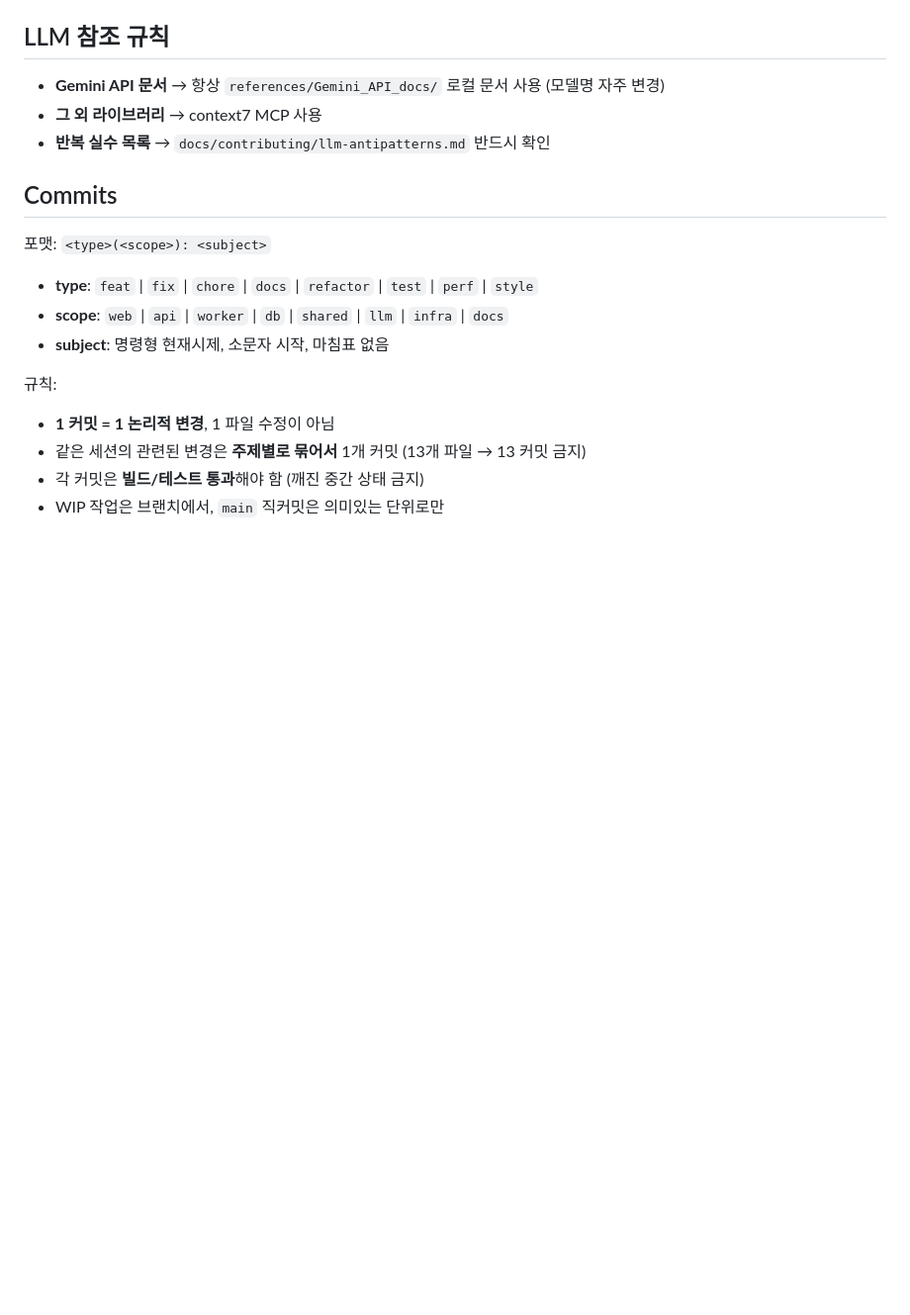
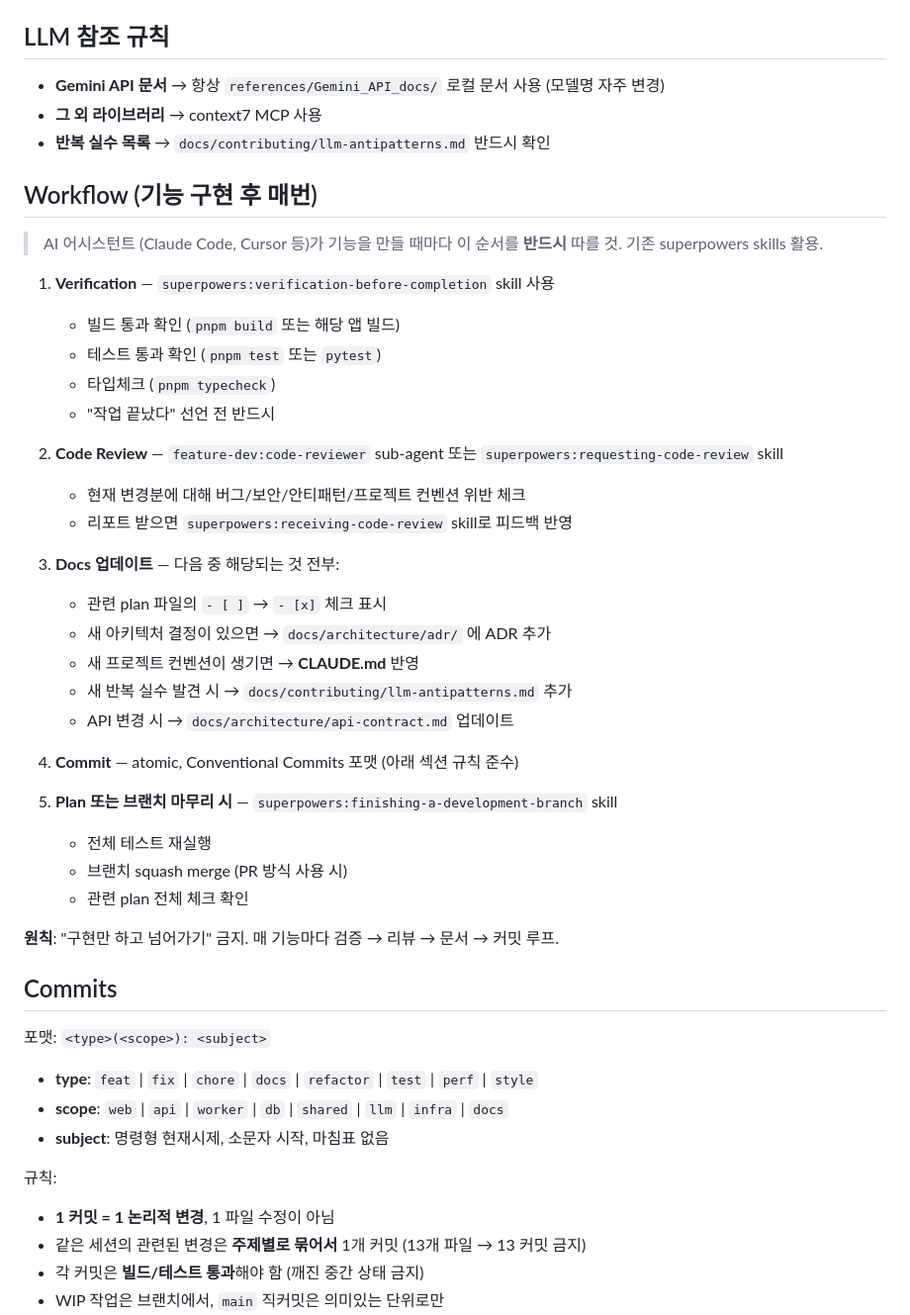
Before and after one commit to Sungblab/opencairn-monorepo, a Markdown page: CLAUDE.md, the part around the change. Shown at 99% size. Drawn GitHub-style; blank space fills up the shorter version.

Commit message:
docs: add post-feature workflow section to CLAUDE.md
Define mandatory 5-step loop after every feature implementation:
verification → code review → docs update → commit → branch wrap-up.
Leverages existing superpowers skills (verification-before-completion,
requesting-code-review, receiving-code-review, finishing-a-development-
branch) and feature-dev:code-reviewer sub-agent instead of reinventing
the workflow inline.

Docs update step covers: plan checkbox ticks, ADR for architecture
decisions, CLAUDE.md for new conventions, llm-antipatterns.md for
recurring AI mistakes, api-contract.md for API changes.

Co-Authored-By: Claude Opus 4.6 (1M context) <noreply@anthropic.com>

```diff
--- a/CLAUDE.md
+++ b/CLAUDE.md
@@ -30,6 +30,36 @@ packages/shared — Zod schemas.
 - **Gemini API 문서** → 항상 `references/Gemini_API_docs/` 로컬 문서 사용 (모델명 자주 변경)
 - **그 외 라이브러리** → context7 MCP 사용
 - **반복 실수 목록** → `docs/contributing/llm-antipatterns.md` 반드시 확인
+
+## Workflow (기능 구현 후 매번)
+
+> AI 어시스턴트 (Claude Code, Cursor 등)가 기능을 만들 때마다 이 순서를 **반드시** 따를 것. 기존 superpowers skills 활용.
+
+1. **Verification** — `superpowers:verification-before-completion` skill 사용
+   - 빌드 통과 확인 (`pnpm build` 또는 해당 앱 빌드)
+   - 테스트 통과 확인 (`pnpm test` 또는 `pytest`)
+   - 타입체크 (`pnpm typecheck`)
+   - "작업 끝났다" 선언 전 반드시
+
+2. **Code Review** — `feature-dev:code-reviewer` sub-agent 또는 `superpowers:requesting-code-review` skill
+   - 현재 변경분에 대해 버그/보안/안티패턴/프로젝트 컨벤션 위반 체크
+   - 리포트 받으면 `superpowers:receiving-code-review` skill로 피드백 반영
+
+3. **Docs 업데이트** — 다음 중 해당되는 것 전부:
+   - 관련 plan 파일의 `- [ ]` → `- [x]` 체크 표시
+   - 새 아키텍처 결정이 있으면 → `docs/architecture/adr/` 에 ADR 추가
+   - 새 프로젝트 컨벤션이 생기면 → **CLAUDE.md** 반영
+   - 새 반복 실수 발견 시 → `docs/contributing/llm-antipatterns.md` 추가
+   - API 변경 시 → `docs/architecture/api-contract.md` 업데이트
+
+4. **Commit** — atomic, Conventional Commits 포맷 (아래 섹션 규칙 준수)
+
+5. **Plan 또는 브랜치 마무리 시** — `superpowers:finishing-a-development-branch` skill
+   - 전체 테스트 재실행
+   - 브랜치 squash merge (PR 방식 사용 시)
+   - 관련 plan 전체 체크 확인
+
+**원칙**: "구현만 하고 넘어가기" 금지. 매 기능마다 검증 → 리뷰 → 문서 → 커밋 루프.
 
 ## Commits
 
```
